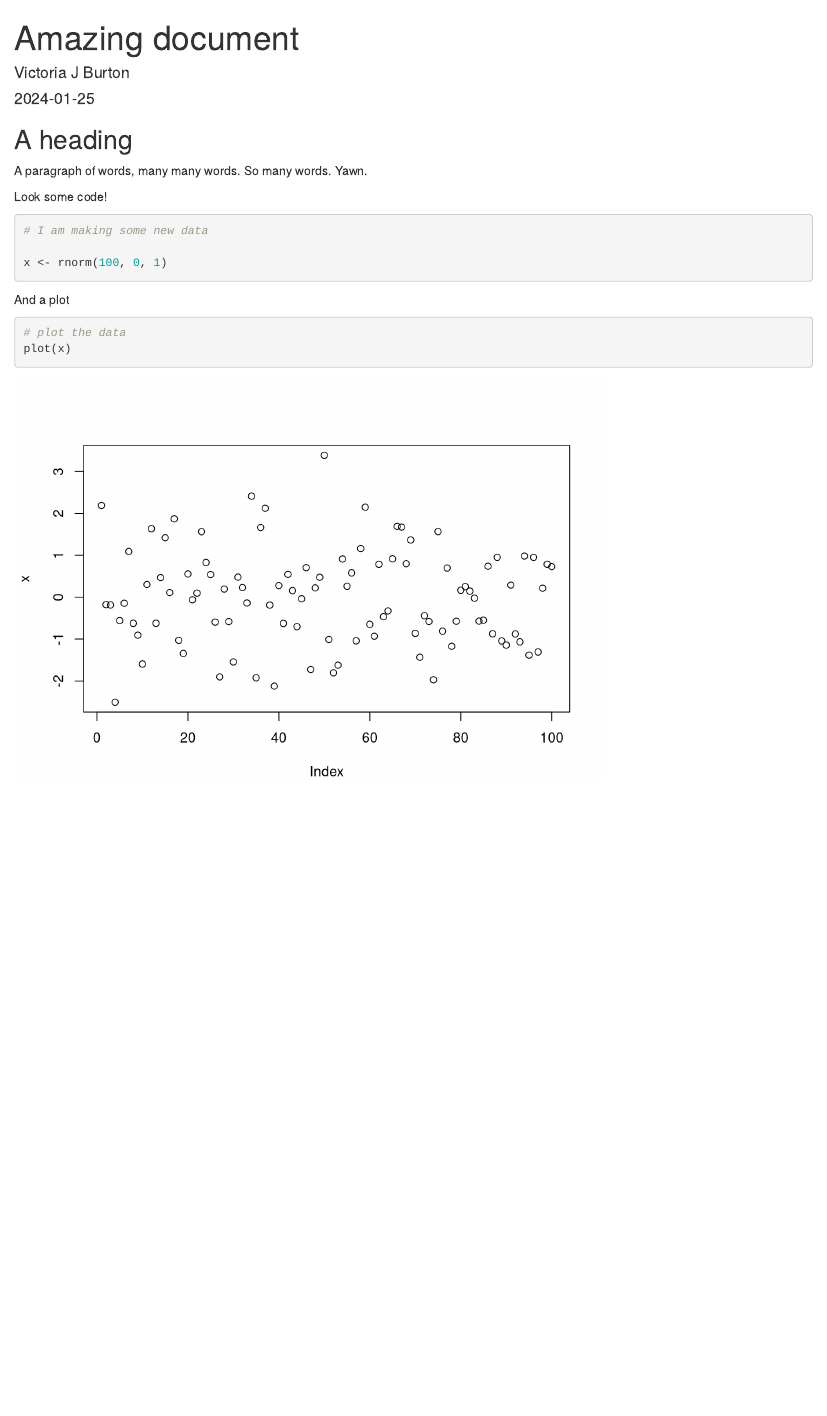
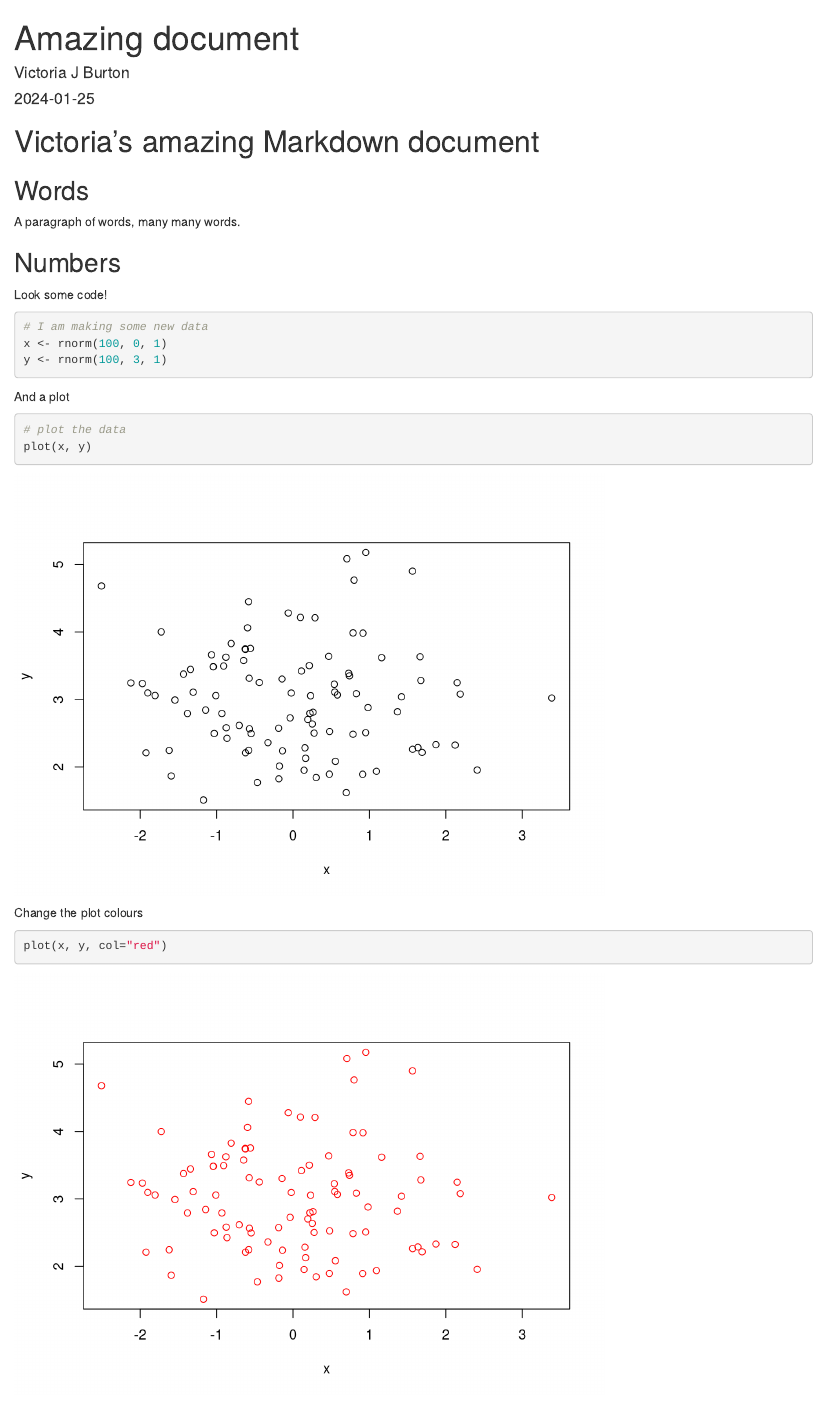
Before and after one commit to vjburton/legendary-robot, an R Markdown document (my_doc.Rmd): the page in a window 1100 px wide, from its top. Rendered offline with R 4.5, knitr and Pandoc, with nearby package versions; code that draws random numbers runs with fixed seeds of ours.

Commit message:
Added plot and photograph to markdown

````diff
--- a/my_doc.Rmd
+++ b/my_doc.Rmd
@@ -9,20 +9,26 @@ output: html_document
 knitr::opts_chunk$set(echo = TRUE)
 ```
 
-## A heading
-A paragraph of words, many many words. So many words. Yawn.
+# Victoria's amazing Markdown document
 
+## Words
+A paragraph of words, many many words.
+
+## Numbers
 Look some code!
 
 ```{r}
 # I am making some new data
-
 x <- rnorm(100, 0, 1)
-
+y <- rnorm(100, 3, 1)
 ```
 
 And a plot
 ```{r}
 # plot the data
-plot(x)
+plot(x, y)
 ```
+
+Change the plot colours
+```{r}
+plot(x, y, col="red")
````
Also changed, not shown: my_doc.Rmd (8 more changed lines).
